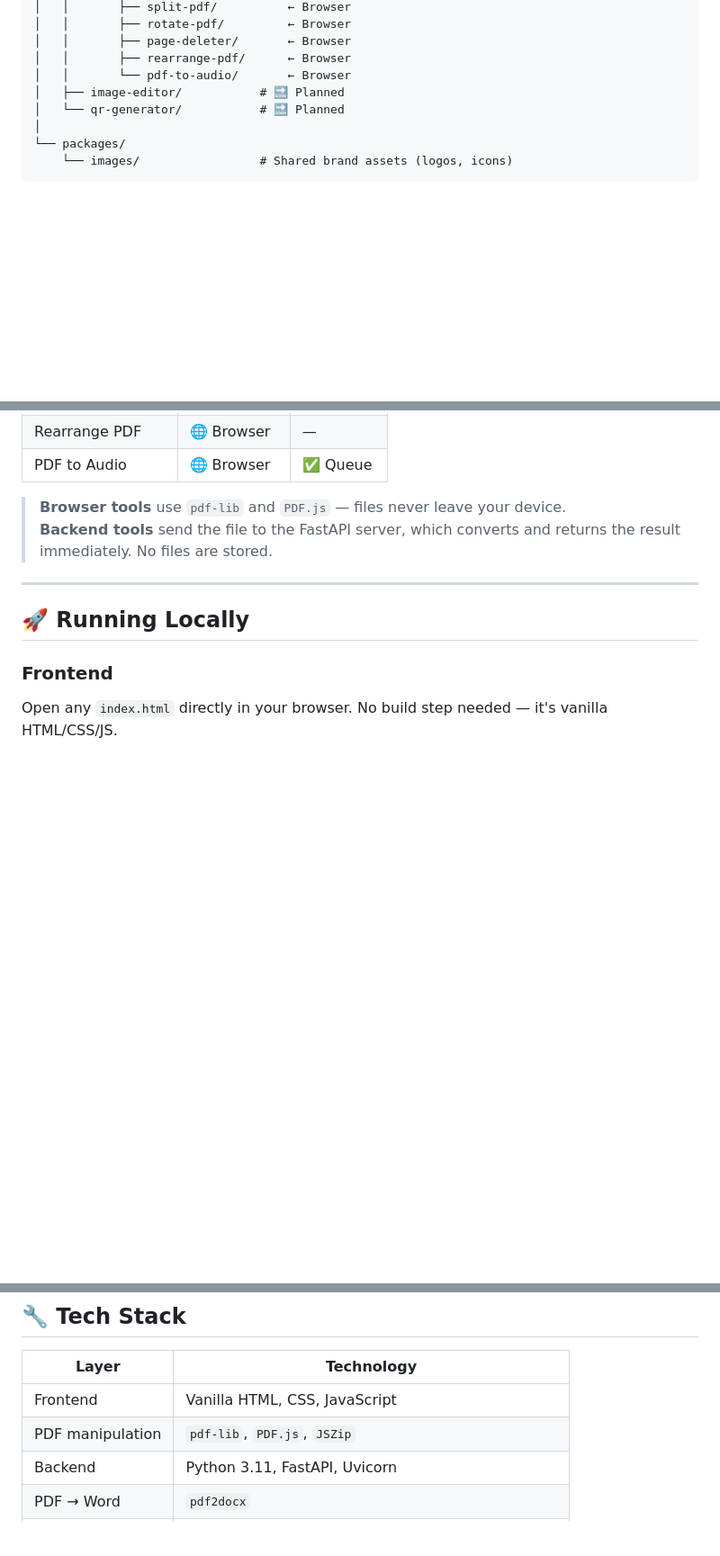
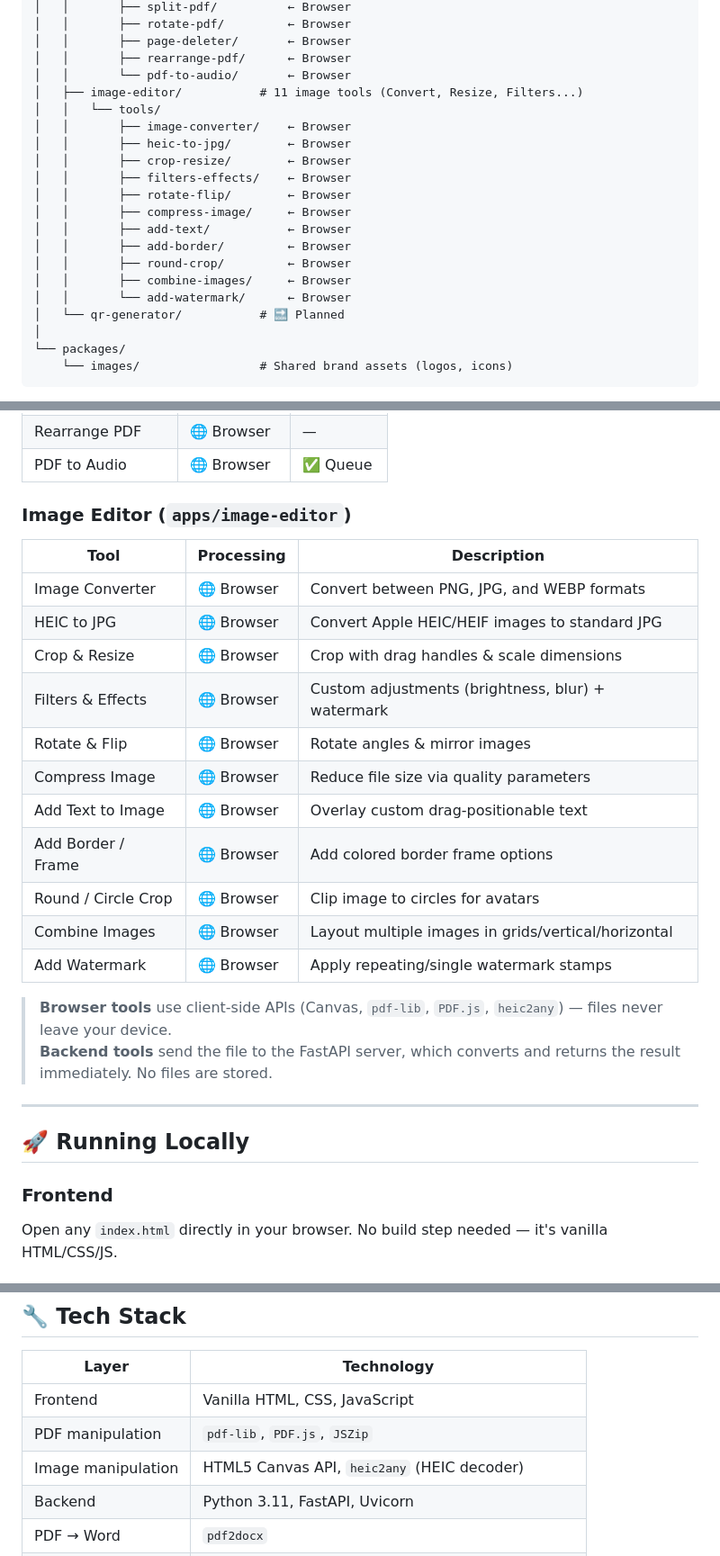
Before and after one commit to MEPHiSTO126/Chronos-Toolbox, a Markdown page: README.md, 3 parts joined by grey strips. Shown at 90% size. Rendered like a GitHub page; blank space fills up the shorter version.

Commit message:
Update README.md with Image Editor details and structural reference

```diff
--- a/README.md
+++ b/README.md
@@ -27,7 +27,19 @@ Chronos-Toolbox/
 │   │       ├── page-deleter/       ← Browser
 │   │       ├── rearrange-pdf/      ← Browser
 │   │       └── pdf-to-audio/       ← Browser
-│   ├── image-editor/           # 🔜 Planned
+│   ├── image-editor/           # 11 image tools (Convert, Resize, Filters...)
+│   │   └── tools/
+│   │       ├── image-converter/    ← Browser
+│   │       ├── heic-to-jpg/        ← Browser
+│   │       ├── crop-resize/        ← Browser
+│   │       ├── filters-effects/    ← Browser
+│   │       ├── rotate-flip/        ← Browser
+│   │       ├── compress-image/     ← Browser
+│   │       ├── add-text/           ← Browser
+│   │       ├── add-border/         ← Browser
+│   │       ├── round-crop/         ← Browser
+│   │       ├── combine-images/     ← Browser
+│   │       └── add-watermark/      ← Browser
 │   └── qr-generator/           # 🔜 Planned
 │
 └── packages/
@@ -56,7 +68,23 @@ Chronos-Toolbox/
 | Rearrange PDF | 🌐 Browser | — |
 | PDF to Audio | 🌐 Browser | ✅ Queue |
 
-> **Browser tools** use `pdf-lib` and `PDF.js` — files never leave your device.
+### Image Editor (`apps/image-editor`)
+
+| Tool | Processing | Description |
+|---|---|---|
+| Image Converter | 🌐 Browser | Convert between PNG, JPG, and WEBP formats |
+| HEIC to JPG | 🌐 Browser | Convert Apple HEIC/HEIF images to standard JPG |
+| Crop & Resize | 🌐 Browser | Crop with drag handles & scale dimensions |
+| Filters & Effects | 🌐 Browser | Custom adjustments (brightness, blur) + watermark |
+| Rotate & Flip | 🌐 Browser | Rotate angles & mirror images |
+| Compress Image | 🌐 Browser | Reduce file size via quality parameters |
+| Add Text to Image | 🌐 Browser | Overlay custom drag-positionable text |
+| Add Border / Frame | 🌐 Browser | Add colored border frame options |
+| Round / Circle Crop| 🌐 Browser | Clip image to circles for avatars |
+| Combine Images | 🌐 Browser | Layout multiple images in grids/vertical/horizontal |
+| Add Watermark | 🌐 Browser | Apply repeating/single watermark stamps |
+
+> **Browser tools** use client-side APIs (Canvas, `pdf-lib`, `PDF.js`, `heic2any`) — files never leave your device.
 > **Backend tools** send the file to the FastAPI server, which converts and returns the result immediately. No files are stored.
 
 ---
@@ -94,6 +122,7 @@ The backend is deployed automatically to Render from the private `Chronos-Backen
 |---|---|
 | Frontend | Vanilla HTML, CSS, JavaScript |
 | PDF manipulation | `pdf-lib`, `PDF.js`, `JSZip` |
+| Image manipulation | HTML5 Canvas API, `heic2any` (HEIC decoder) |
 | Backend | Python 3.11, FastAPI, Uvicorn |
 | PDF → Word | `pdf2docx` |
 | Word/PPTX → PDF | LibreOffice headless (Docker) / `docx2pdf` (Windows) |
```
